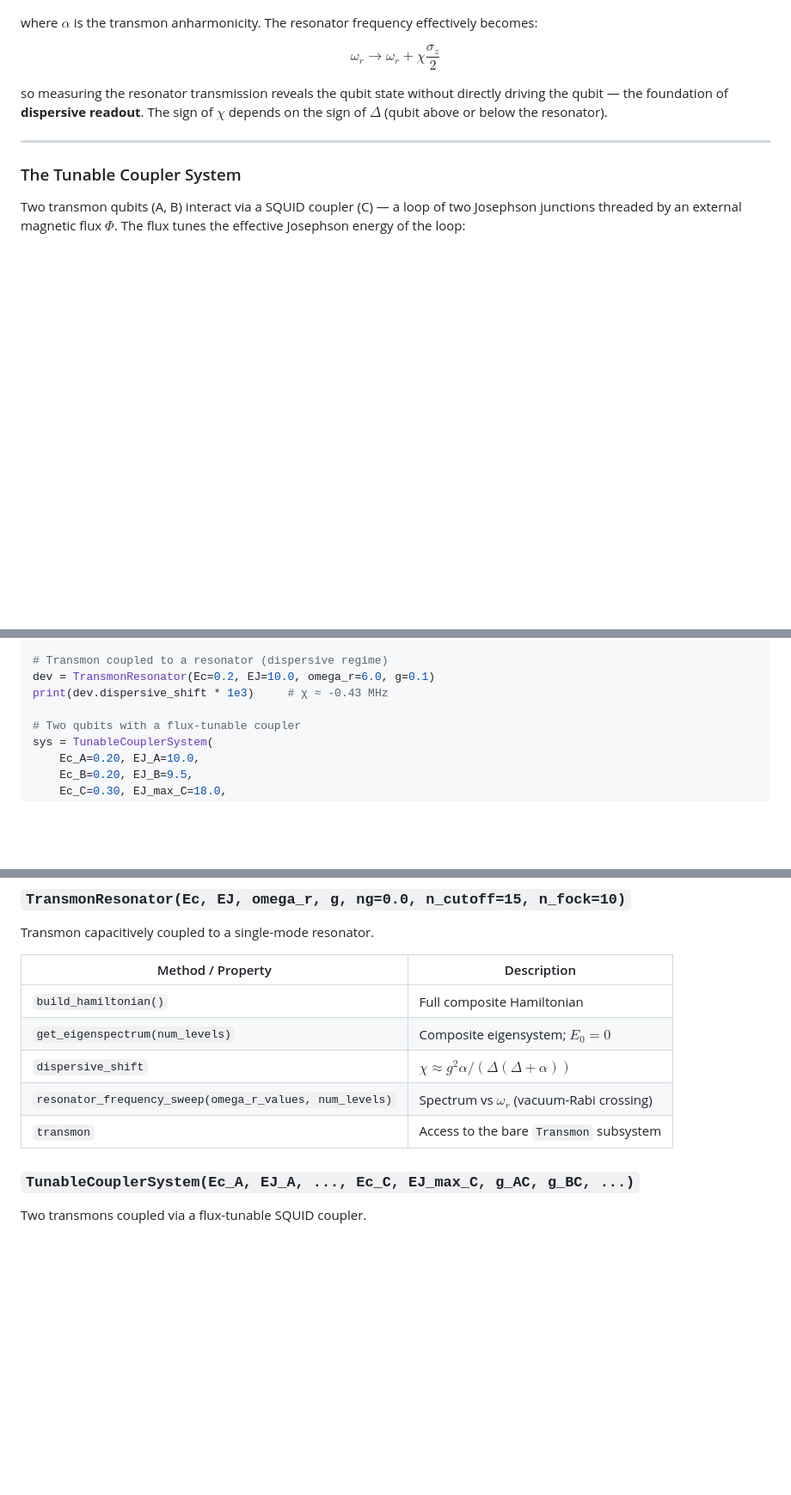
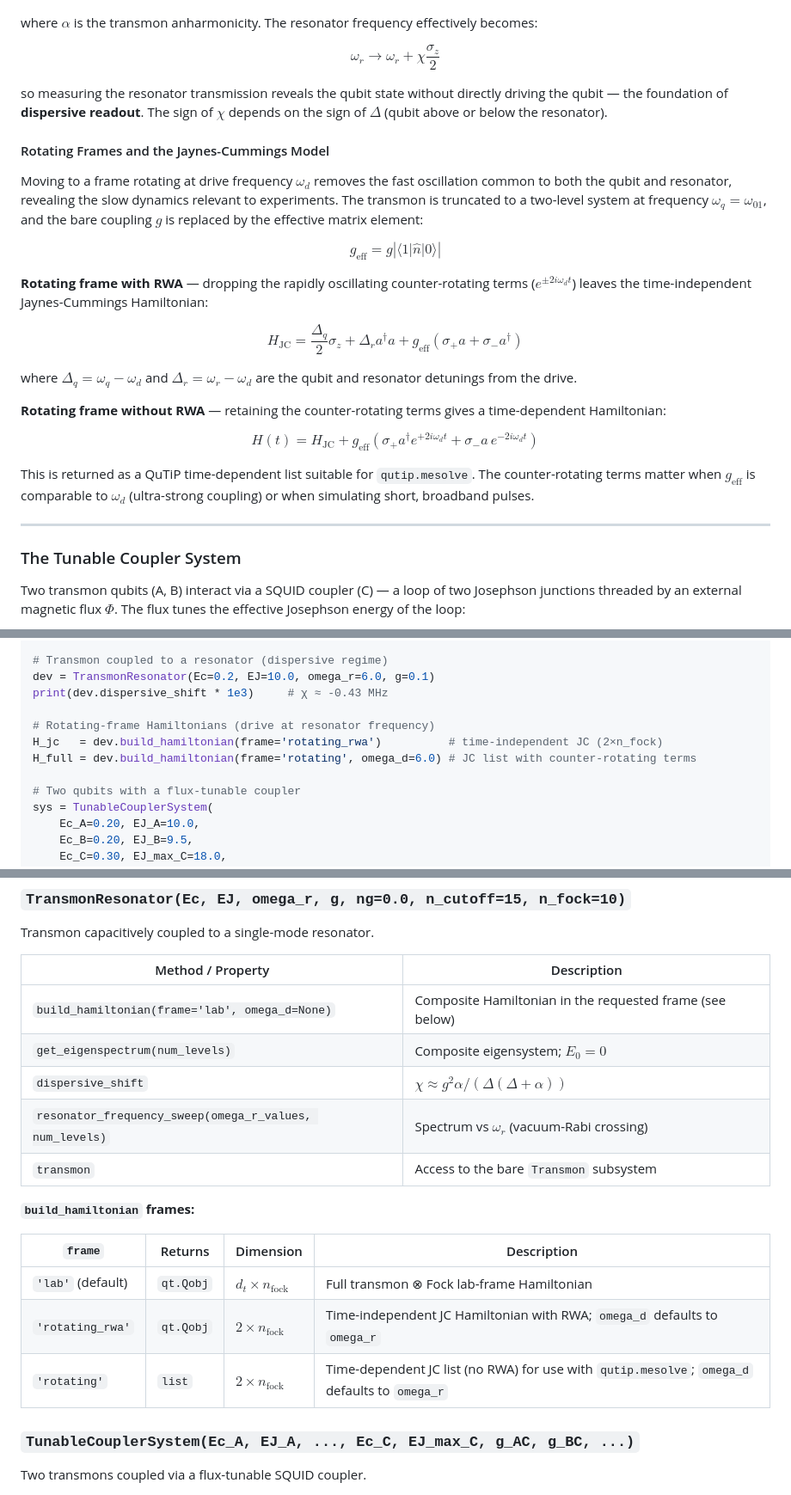
Before and after one commit to jghosh2/superqsim, a Markdown page: README.md, 3 parts joined by grey strips. Shown at 86% size. GitHub-like rendering; blank space fills up the shorter version.

```diff
--- a/README.md
+++ b/README.md
@@ -131,6 +131,24 @@ $$\omega_r \to \omega_r + \chi \frac{\sigma_z}{2}$$
 
 so measuring the resonator transmission reveals the qubit state without directly driving the qubit — the foundation of **dispersive readout**. The sign of $\chi$ depends on the sign of $\Delta$ (qubit above or below the resonator).
 
+#### Rotating Frames and the Jaynes-Cummings Model
+
+Moving to a frame rotating at drive frequency $\omega_d$ removes the fast oscillation common to both the qubit and resonator, revealing the slow dynamics relevant to experiments. The transmon is truncated to a two-level system at frequency $\omega_q = \omega_{01}$, and the bare coupling $g$ is replaced by the effective matrix element:
+
+$$g_\text{eff} = g\left|\langle 1|\hat{n}|0\rangle\right|$$
+
+**Rotating frame with RWA** — dropping the rapidly oscillating counter-rotating terms ($e^{\pm 2i\omega_d t}$) leaves the time-independent Jaynes-Cummings Hamiltonian:
+
+$$H_\text{JC} = \frac{\Delta_q}{2}\sigma_z + \Delta_r a^\dagger a + g_\text{eff}\left(\sigma_+ a + \sigma_- a^\dagger\right)$$
+
+where $\Delta_q = \omega_q - \omega_d$ and $\Delta_r = \omega_r - \omega_d$ are the qubit and resonator detunings from the drive.
+
+**Rotating frame without RWA** — retaining the counter-rotating terms gives a time-dependent Hamiltonian:
+
+$$H(t) = H_\text{JC} + g_\text{eff}\left(\sigma_+ a^\dagger e^{+2i\omega_d t} + \sigma_- a\, e^{-2i\omega_d t}\right)$$
+
+This is returned as a QuTiP time-dependent list suitable for `qutip.mesolve`. The counter-rotating terms matter when $g_\text{eff}$ is comparable to $\omega_d$ (ultra-strong coupling) or when simulating short, broadband pulses.
+
 ---
 
 ### The Tunable Coupler System
@@ -192,6 +210,10 @@ freqs, anharmon = t.ej_ec_sweep(ratios)
 dev = TransmonResonator(Ec=0.2, EJ=10.0, omega_r=6.0, g=0.1)
 print(dev.dispersive_shift * 1e3)     # χ ≈ -0.43 MHz
 
+# Rotating-frame Hamiltonians (drive at resonator frequency)
+H_jc   = dev.build_hamiltonian(frame='rotating_rwa')          # time-independent JC (2×n_fock)
+H_full = dev.build_hamiltonian(frame='rotating', omega_d=6.0) # JC list with counter-rotating terms
+
 # Two qubits with a flux-tunable coupler
 sys = TunableCouplerSystem(
     Ec_A=0.20, EJ_A=10.0,
@@ -231,11 +253,19 @@ Transmon capacitively coupled to a single-mode resonator.
 
 | Method / Property | Description |
 |---|---|
-| `build_hamiltonian()` | Full composite Hamiltonian |
+| `build_hamiltonian(frame='lab', omega_d=None)` | Composite Hamiltonian in the requested frame (see below) |
 | `get_eigenspectrum(num_levels)` | Composite eigensystem; $E_0 = 0$ |
 | `dispersive_shift` | $\chi \approx g^2\alpha / (\Delta(\Delta+\alpha))$ |
 | `resonator_frequency_sweep(omega_r_values, num_levels)` | Spectrum vs $\omega_r$ (vacuum-Rabi crossing) |
 | `transmon` | Access to the bare `Transmon` subsystem |
+
+**`build_hamiltonian` frames:**
+
+| `frame` | Returns | Dimension | Description |
+|---|---|---|---|
+| `'lab'` (default) | `qt.Qobj` | $d_t \times n_\text{fock}$ | Full transmon ⊗ Fock lab-frame Hamiltonian |
+| `'rotating_rwa'` | `qt.Qobj` | $2 \times n_\text{fock}$ | Time-independent JC Hamiltonian with RWA; `omega_d` defaults to `omega_r` |
+| `'rotating'` | `list` | $2 \times n_\text{fock}$ | Time-dependent JC list (no RWA) for use with `qutip.mesolve`; `omega_d` defaults to `omega_r` |
 
 ### `TunableCouplerSystem(Ec_A, EJ_A, ..., Ec_C, EJ_max_C, g_AC, g_BC, ...)`
 
```
